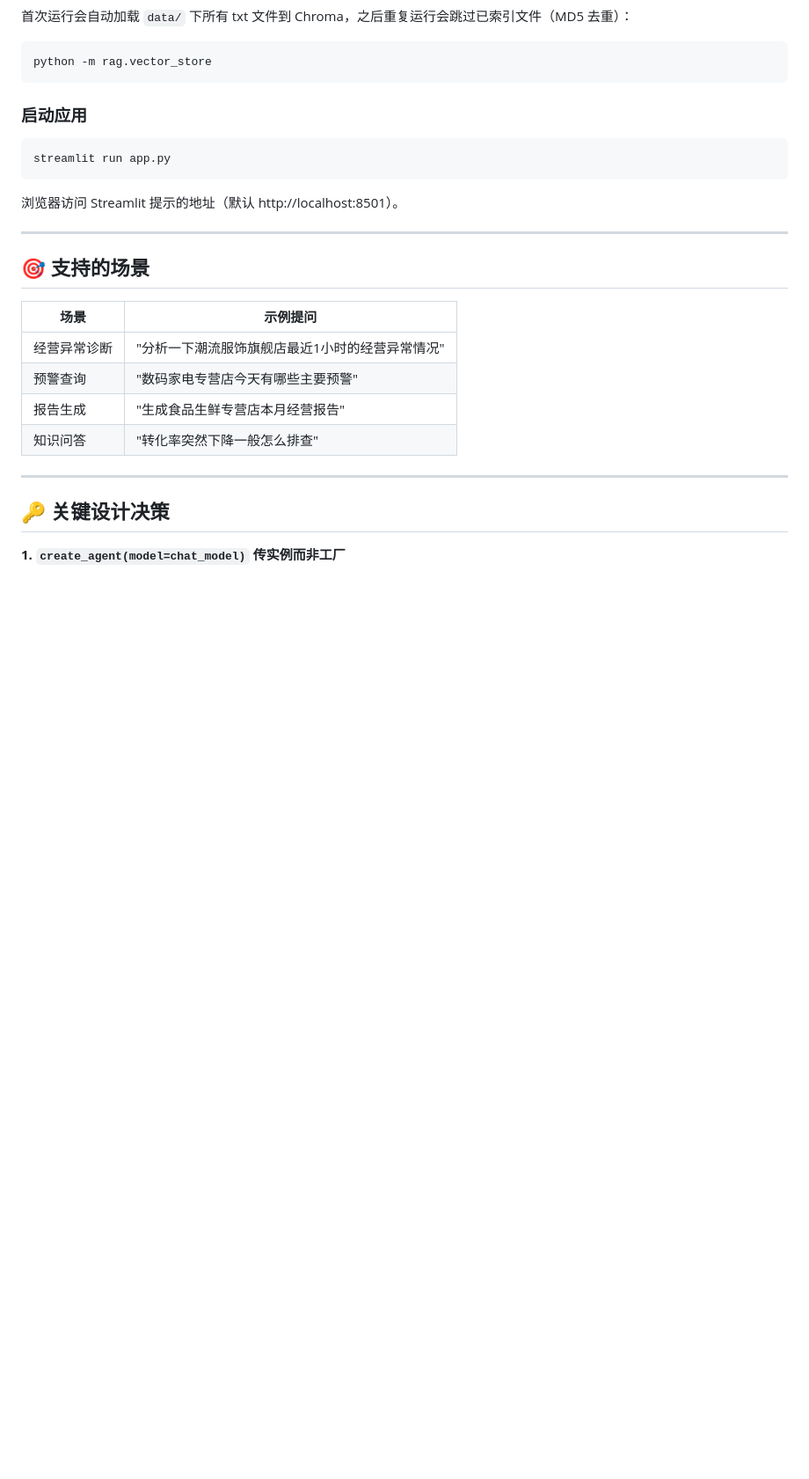
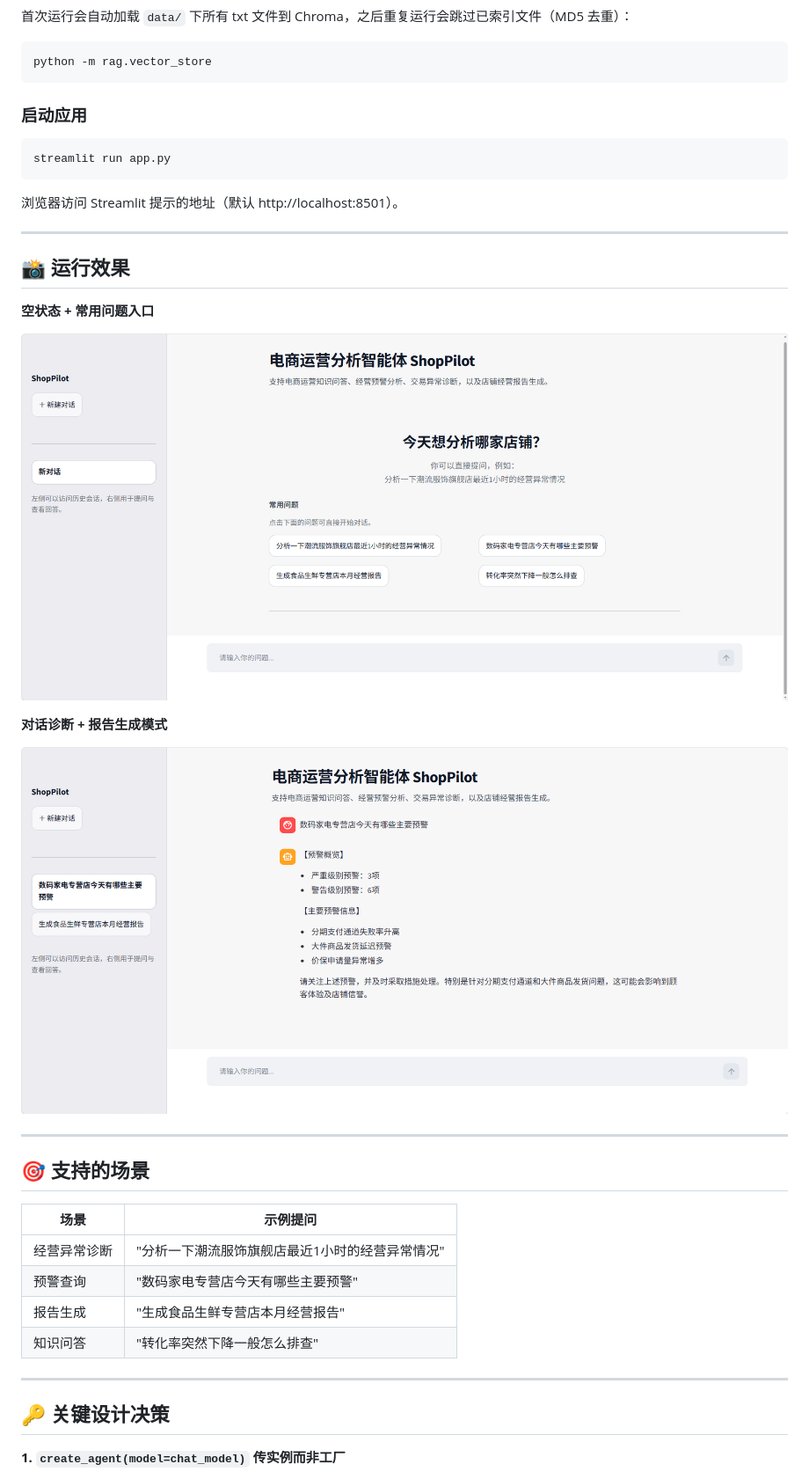
Before and after one commit to elysia4097/ShopPilot, a Markdown page: README.md, the part around the change. Shown at 88% size. Rendered like a GitHub page; pictures changed too: ScreenShot/ScreenShot_1.png (added), ScreenShot/ScreenShot_2.png (added); blank space fills up the shorter version.

Commit message:
docs: 添加运行截图

```diff
--- a/README.md
+++ b/README.md
@@ -159,6 +159,18 @@ streamlit run app.py
 
 ---
 
+## 📸 运行效果
+
+**空状态 + 常用问题入口**
+
+![ScreenShot 1](./ScreenShot/ScreenShot_1.png)
+
+**对话诊断 + 报告生成模式**
+
+![ScreenShot 2](./ScreenShot/ScreenShot_2.png)
+
+---
+
 ## 🎯 支持的场景
 
 | 场景 | 示例提问 |
```
